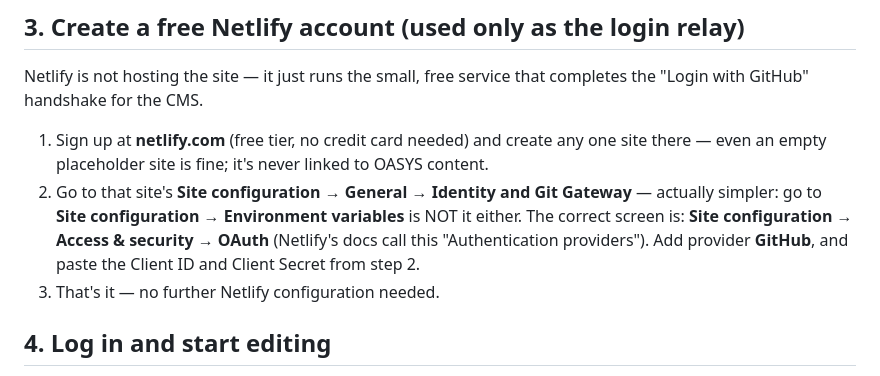
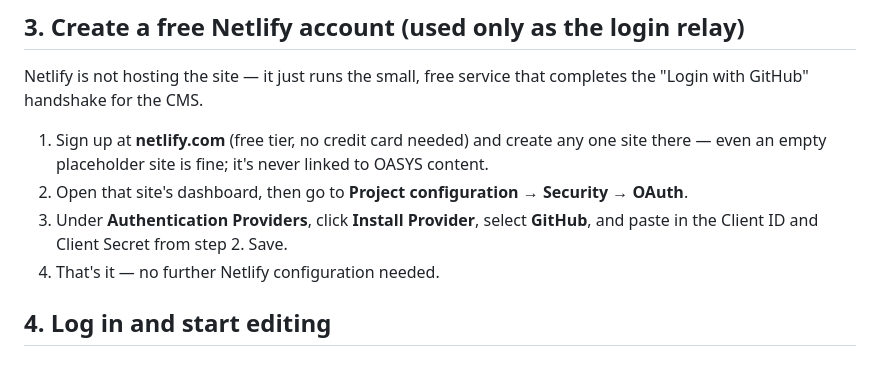
Before and after one commit to Wasabie-studio/Oasys, a Markdown page: admin/SETUP.md, the part around the change. GitHub-like rendering.

Commit message:
Fix Netlify OAuth setup instructions in admin/SETUP.md
Replace the fumbled menu-hunting wording with the exact path from
Netlify's own docs: Project configuration > Security > OAuth.

Co-Authored-By: Claude Sonnet 5 <noreply@anthropic.com>

```diff
--- a/admin/SETUP.md
+++ b/admin/SETUP.md
@@ -33,13 +33,11 @@ completes the "Login with GitHub" handshake for the CMS.
 1. Sign up at **netlify.com** (free tier, no credit card needed) and create any
    one site there — even an empty placeholder site is fine; it's never linked
    to OASYS content.
-2. Go to that site's **Site configuration → General → Identity and Git Gateway**
-   — actually simpler: go to **Site configuration → Environment variables** is
-   NOT it either. The correct screen is:
-   **Site configuration → Access & security → OAuth** (Netlify's docs call
-   this "Authentication providers"). Add provider **GitHub**, and paste the
-   Client ID and Client Secret from step 2.
-3. That's it — no further Netlify configuration needed.
+2. Open that site's dashboard, then go to
+   **Project configuration → Security → OAuth**.
+3. Under **Authentication Providers**, click **Install Provider**, select
+   **GitHub**, and paste in the Client ID and Client Secret from step 2. Save.
+4. That's it — no further Netlify configuration needed.
 
 ## 4. Log in and start editing
 
```
